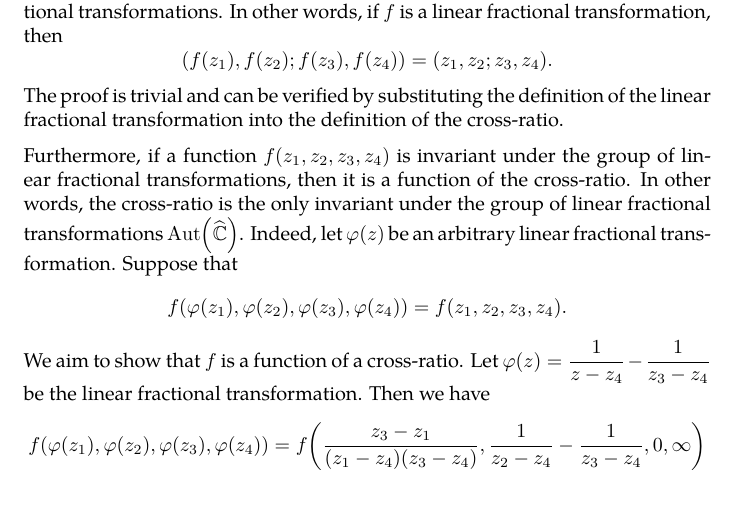
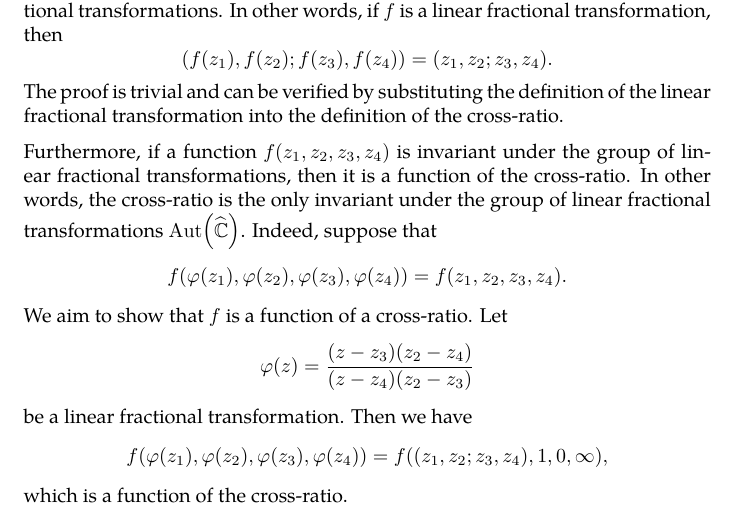
Before and after one commit to slipperking/complex-analysis-latex, a LaTeX document (main.tex): part of page 132 of 141, cut so that both start at the same text. Compiled offline with pdfLaTeX.

Commit message:
overleaf_to_git (Sat Jul 26 15:33:59 2025 -0700): update main.tex from r18634 to r18639

```diff
--- a/main.tex
+++ b/main.tex
@@ -3098,7 +3098,8 @@ Let us now introduce some important properties of linear fractional transformati
 \end{definition}
 One important property of the cross-ratio is that it is invariant under linear fractional transformations. In other words, if \(f\) is a linear fractional transformation, then \[\qty(f(z_1),f(z_2);f(z_3),f(z_4))=\qty(z_1,z_2;z_3,z_4).\] The proof is trivial and can be verified by substituting the definition of the linear fractional transformation into the definition of the cross-ratio.
 
-Furthermore, if a function \(f\qty(z_1,z_2,z_3,z_4)\) is invariant under the group of linear fractional transformations, then it is a function of the cross-ratio. In other words, the cross-ratio is the only invariant under the group of linear fractional transformations \(\Aut\qty(\extcomplex)\). Indeed, let \(\varphi(z)\) be an arbitrary linear fractional transformation. Suppose that \[f\qty(\varphi\qty(z_1),\varphi\qty(z_2),\varphi\qty(z_3),\varphi\qty(z_4))=f\qty(z_1,z_2,z_3,z_4).\] We aim to show that \(f\) is a function of a cross-ratio. Let \(\varphi(z)=\frac{1}{z-z_4}-\frac{1}{z_3-z_4}\) be the linear fractional transformation. Then we have \[f\qty(\varphi\qty(z_1),\varphi\qty(z_2),\varphi\qty(z_3),\varphi\qty(z_4))=f\qty(\frac{z_3-z_1}{\qty(z_1-z_4)\qty(z_3-z_4)},\frac{1}{z_2-z_4}-\frac{1}{z_3-z_4},0,\infty)\]
+Furthermore, if a function \(f\qty(z_1,z_2,z_3,z_4)\) is invariant under the group of linear fractional transformations, then it is a function of the cross-ratio. In other words, the cross-ratio is the only invariant under the group of linear fractional transformations \(\Aut\qty(\extcomplex)\). Indeed, suppose that \[f\qty(\varphi\qty(z_1),\varphi\qty(z_2),\varphi\qty(z_3),\varphi\qty(z_4))=f\qty(z_1,z_2,z_3,z_4).\] We aim to show that \(f\) is a function of a cross-ratio. Let \[\varphi(z)=\frac{\qty(z-z_3)\qty(z_2-z_4)}{\qty(z-z_4)\qty(z_2-z_3)}\] be a linear fractional transformation.
+Then we have \[f\qty(\varphi\qty(z_1),\varphi\qty(z_2),\varphi\qty(z_3),\varphi\qty(z_4))=f\qty(\qty(z_1,z_2;z_3,z_4),1,0,\infty),\] which is a function of the cross-ratio.
 \subsection{Normal Families}
 
 \subsection{The Riemann Mapping Theorem}
```
